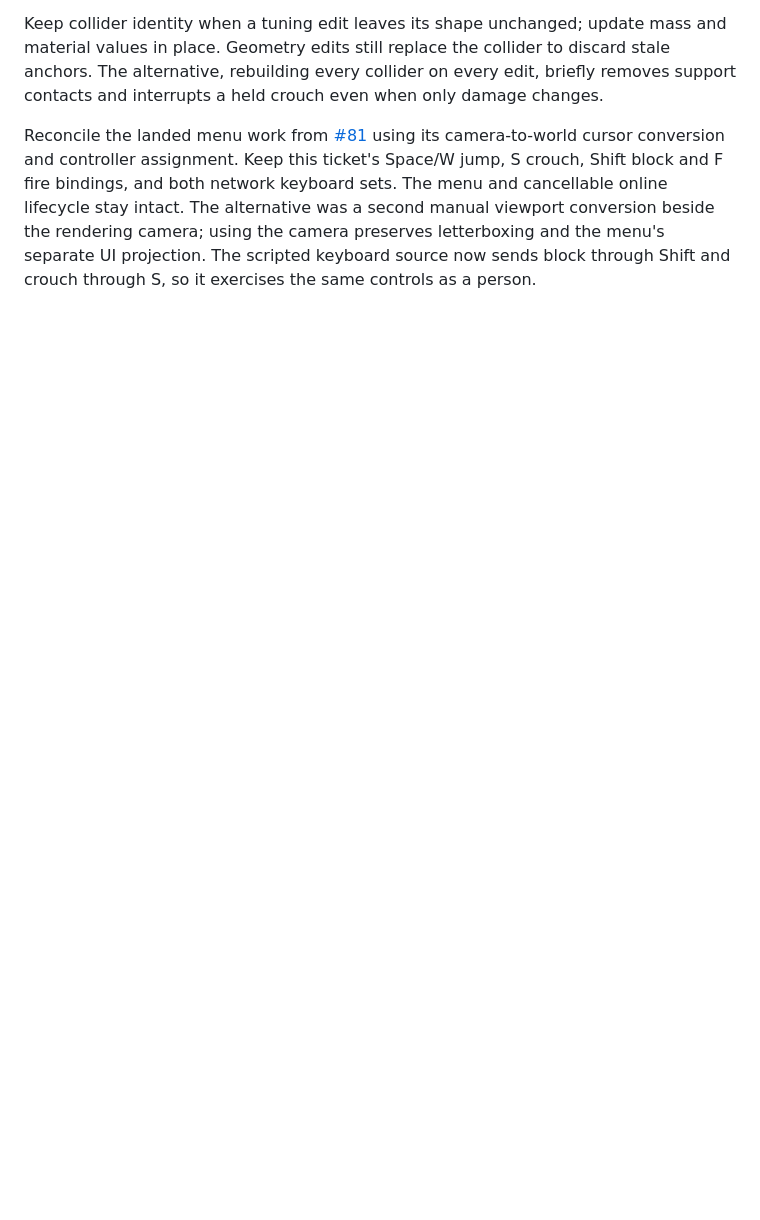
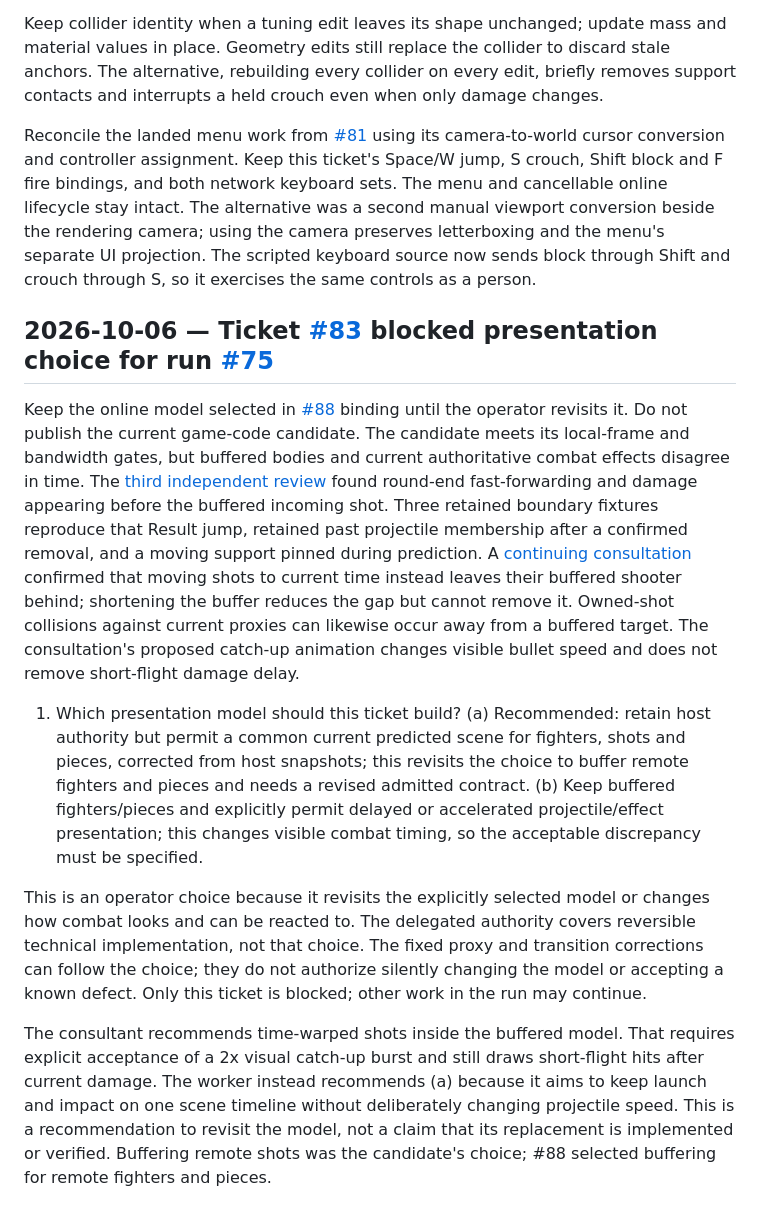
Before and after one commit to adamerose/rounds-clone, a Markdown page: docs/decisions.md, the part around the change. GitHub-like rendering; blank space fills up the shorter version.

Commit message:
Record blocked combat presentation decision for #83
Provider-Session-Id: codex:01a10fa3-aece-76f3-9658-406cb0d99123
Reviewed-By-Session-Id: claude:1b4e6adf-0de6-4c02-8922-47987dcadf64

```diff
--- a/docs/decisions.md
+++ b/docs/decisions.md
@@ -949,3 +949,21 @@ Reconcile the landed menu work from [#81](http://ivy.localhost/tickets/81?repo=r
 Keep this ticket's Space/W jump, S crouch, Shift block and F fire bindings, and both network keyboard sets. The menu and cancellable online lifecycle stay intact.
 The alternative was a second manual viewport conversion beside the rendering camera; using the camera preserves letterboxing and the menu's separate UI projection.
 The scripted keyboard source now sends block through Shift and crouch through S, so it exercises the same controls as a person.
+
+## 2026-10-06 — Ticket [#83](http://ivy.localhost/tickets/83?repo=rounds-clone) blocked presentation choice for run [#75](http://ivy.localhost/tickets/75?repo=rounds-clone)
+
+Keep the online model selected in [#88](http://ivy.localhost/tickets/88?repo=rounds-clone) binding until the operator revisits it. Do not publish the current game-code candidate.
+The candidate meets its local-frame and bandwidth gates, but buffered bodies and current authoritative combat effects disagree in time.
+The [third independent review](http://ivy.localhost/sessions/claude/7e224bc4-45be-4714-ada8-11cec4737c98) found round-end fast-forwarding and damage appearing before the buffered incoming shot.
+Three retained boundary fixtures reproduce that Result jump, retained past projectile membership after a confirmed removal, and a moving support pinned during prediction.
+A [continuing consultation](http://ivy.localhost/sessions/claude/1e60ef7f-1ce5-426a-925e-0e10136083ea) confirmed that moving shots to current time instead leaves their buffered shooter behind; shortening the buffer reduces the gap but cannot remove it.
+Owned-shot collisions against current proxies can likewise occur away from a buffered target. The consultation's proposed catch-up animation changes visible bullet speed and does not remove short-flight damage delay.
+
+1. Which presentation model should this ticket build? (a) Recommended: retain host authority but permit a common current predicted scene for fighters, shots and pieces, corrected from host snapshots; this revisits the choice to buffer remote fighters and pieces and needs a revised admitted contract. (b) Keep buffered fighters/pieces and explicitly permit delayed or accelerated projectile/effect presentation; this changes visible combat timing, so the acceptable discrepancy must be specified.
+
+This is an operator choice because it revisits the explicitly selected model or changes how combat looks and can be reacted to. The delegated authority covers reversible technical implementation, not that choice.
+The fixed proxy and transition corrections can follow the choice; they do not authorize silently changing the model or accepting a known defect. Only this ticket is blocked; other work in the run may continue.
+
+The consultant recommends time-warped shots inside the buffered model. That requires explicit acceptance of a 2x visual catch-up burst and still draws short-flight hits after current damage.
+The worker instead recommends (a) because it aims to keep launch and impact on one scene timeline without deliberately changing projectile speed. This is a recommendation to revisit the model, not a claim that its replacement is implemented or verified.
+Buffering remote shots was the candidate's choice; #88 selected buffering for remote fighters and pieces.
```
Also changed, not shown: docs/postmortems.md (+17 -0 lines).
